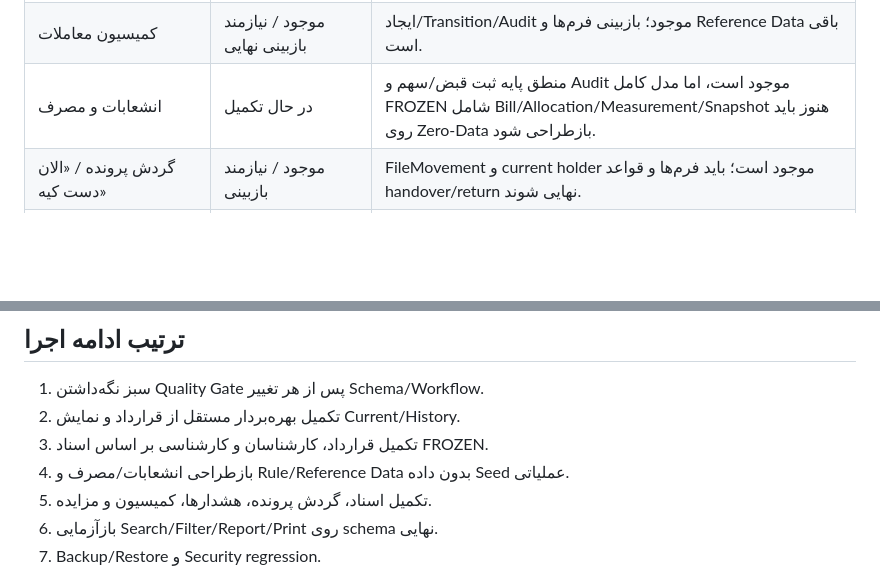
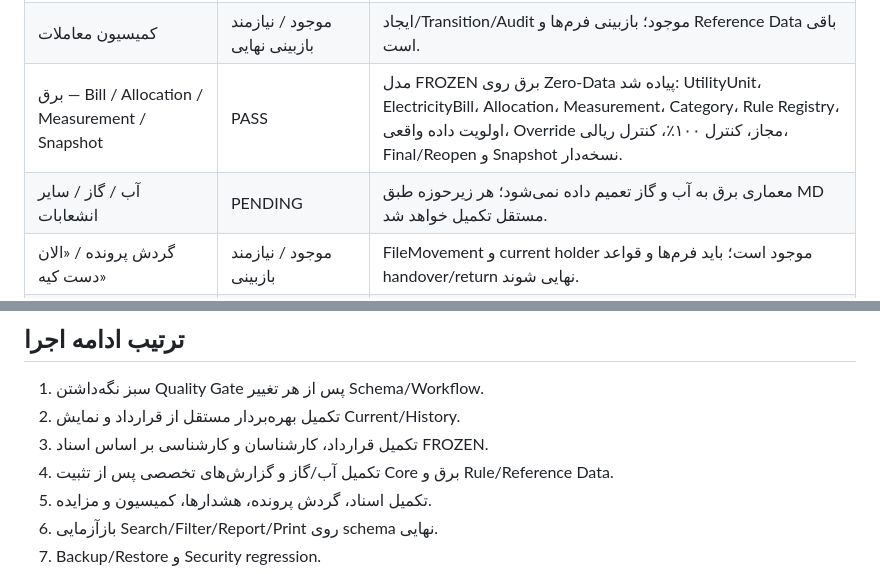
Before and after one commit to sazmantehkarimian-wq/sama-1405, a Markdown page: docs/MASTER_EXECUTION_CHECKLIST.md, 2 parts joined by grey strips. Drawn GitHub-style; blank space fills up the shorter version.

Commit message:
docs: mark zero-data electricity core gate green

```diff
--- a/docs/MASTER_EXECUTION_CHECKLIST.md
+++ b/docs/MASTER_EXECUTION_CHECKLIST.md
@@ -26,7 +26,8 @@
 | حق‌الزحمه کارشناسی | موجود / نیازمند بازبینی نهایی | فرآیند قبلی تراکنشی و Auditدار باقی است؛ باید با پرونده جدید Appraiser/Appraisal از نظر UI و Reference Status نهایی تطبیق شود. |
 | مزایده و Rule Registry | موجود / نیازمند بازبینی نهایی | موتور نسخه‌دار و snapshot موجود است؛ باید بعد از تکمیل فرم‌های کارشناسی و قرارداد روی Zero-Data دوباره Gate نهایی شود. |
 | کمیسیون معاملات | موجود / نیازمند بازبینی نهایی | ایجاد/Transition/Audit موجود؛ بازبینی فرم‌ها و Reference Data باقی است. |
-| انشعابات و مصرف | در حال تکمیل | منطق پایه ثبت قبض/سهم و Audit موجود است، اما مدل کامل FROZEN شامل Bill/Allocation/Measurement/Snapshot هنوز باید روی Zero-Data بازطراحی شود. |
+| برق — Bill / Allocation / Measurement / Snapshot | PASS | مدل FROZEN برق روی Zero-Data پیاده شد: UtilityUnit، ElectricityBill، Allocation، Measurement، Category، Rule Registry، اولویت داده واقعی، Override مجاز، کنترل ۱۰۰٪، کنترل ریالی، Final/Reopen و Snapshot نسخه‌دار. |
+| آب / گاز / سایر انشعابات | PENDING | معماری برق به آب و گاز تعمیم داده نمی‌شود؛ هر زیرحوزه طبق MD مستقل تکمیل خواهد شد. |
 | گردش پرونده / «الان دست کیه» | موجود / نیازمند بازبینی | FileMovement و current holder موجود است؛ باید فرم‌ها و قواعد handover/return نهایی شوند. |
 | اسناد و مدارک | موجود / نیازمند بازبینی | Upload امن، checksum و download کنترل‌شده موجود؛ اتصال تخصصی به Entityهای جدید باید تکمیل شود. |
 | هشدارها / Workflow | موجود / نیازمند بازبینی | سرویس‌های Auditدار موجود؛ Reference Status و UI نهایی باقی است. |
@@ -46,7 +47,7 @@
 1. سبز نگه‌داشتن Quality Gate پس از هر تغییر Schema/Workflow.
 2. تکمیل بهره‌بردار مستقل از قرارداد و نمایش Current/History.
 3. تکمیل قرارداد، کارشناسان و کارشناسی بر اساس اسناد FROZEN.
-4. بازطراحی انشعابات/مصرف و Rule/Reference Data بدون داده Seed عملیاتی.
+4. تکمیل آب/گاز و گزارش‌های تخصصی پس از تثبیت Core برق و Rule/Reference Data.
 5. تکمیل اسناد، گردش پرونده، هشدارها، کمیسیون و مزایده.
 6. بازآزمایی Search/Filter/Report/Print روی schema نهایی.
 7. Backup/Restore و Security regression.
```
